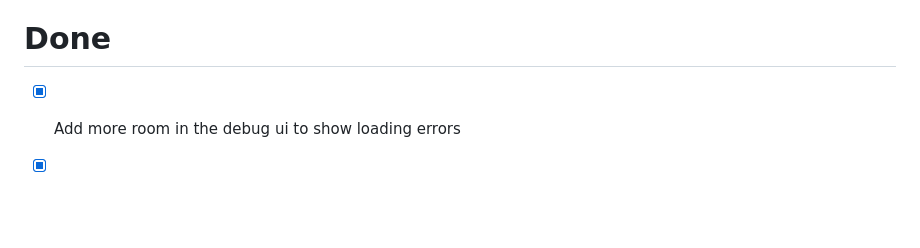
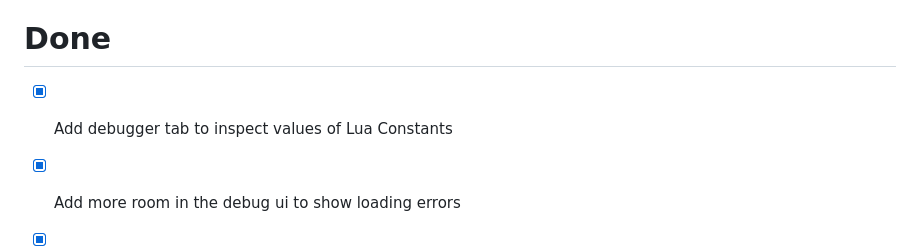
Before and after one commit to vanyle/vectarine, a Markdown page: TODO.md, the part around the change. Drawn GitHub-style; blank space fills up the shorter version.

Commit message:
:memo: update todo

```diff
--- a/TODO.md
+++ b/TODO.md
@@ -57,6 +57,7 @@
 
 # Done
 
+- [x] Add debugger tab to inspect values of Lua Constants
 - [x] Add more room in the debug ui to show loading errors
 - [x] Fix image orientation issue
 - [x] From lua, enable/disable gl_linear/gl_nearest when drawing images
```
